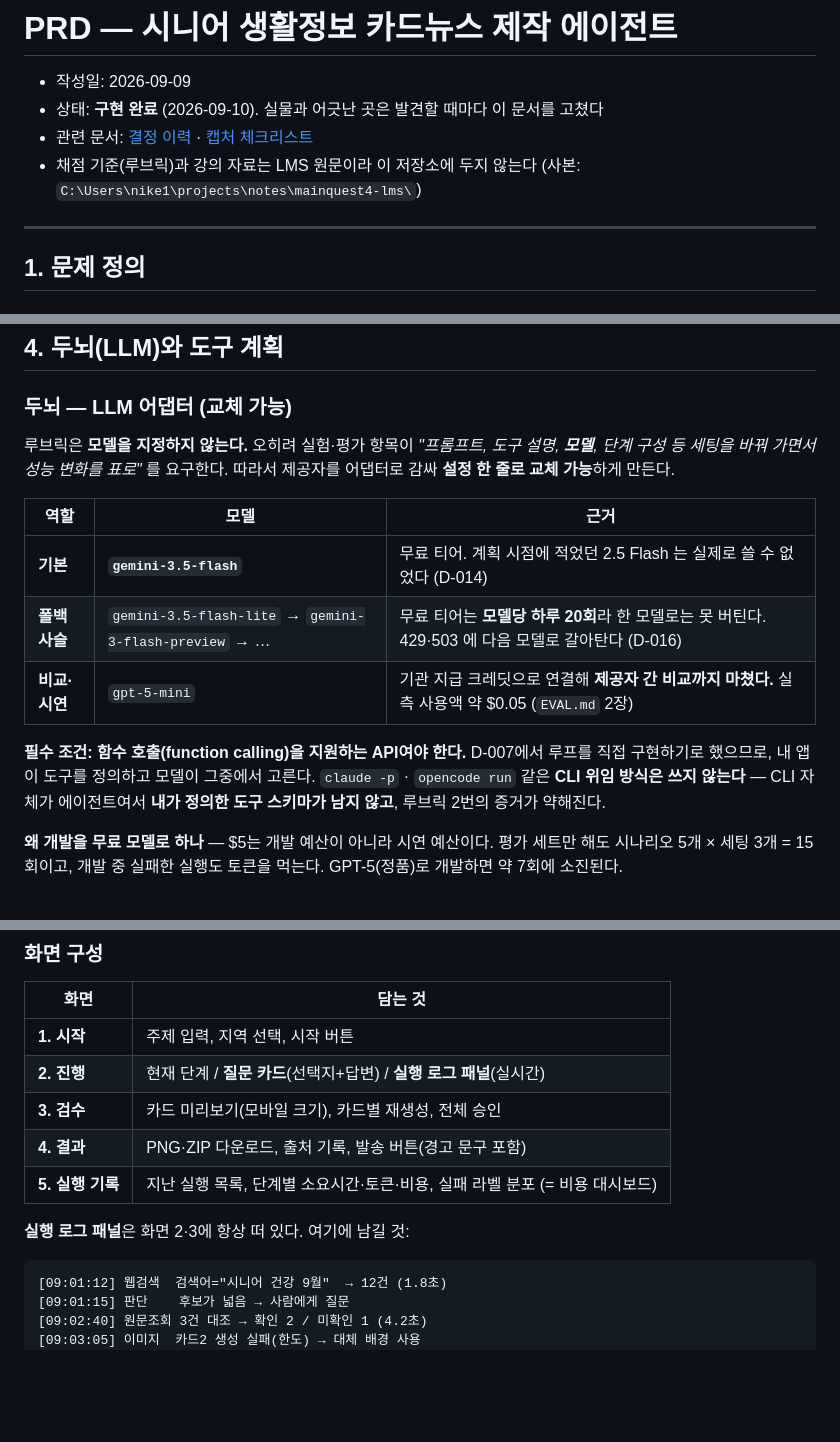
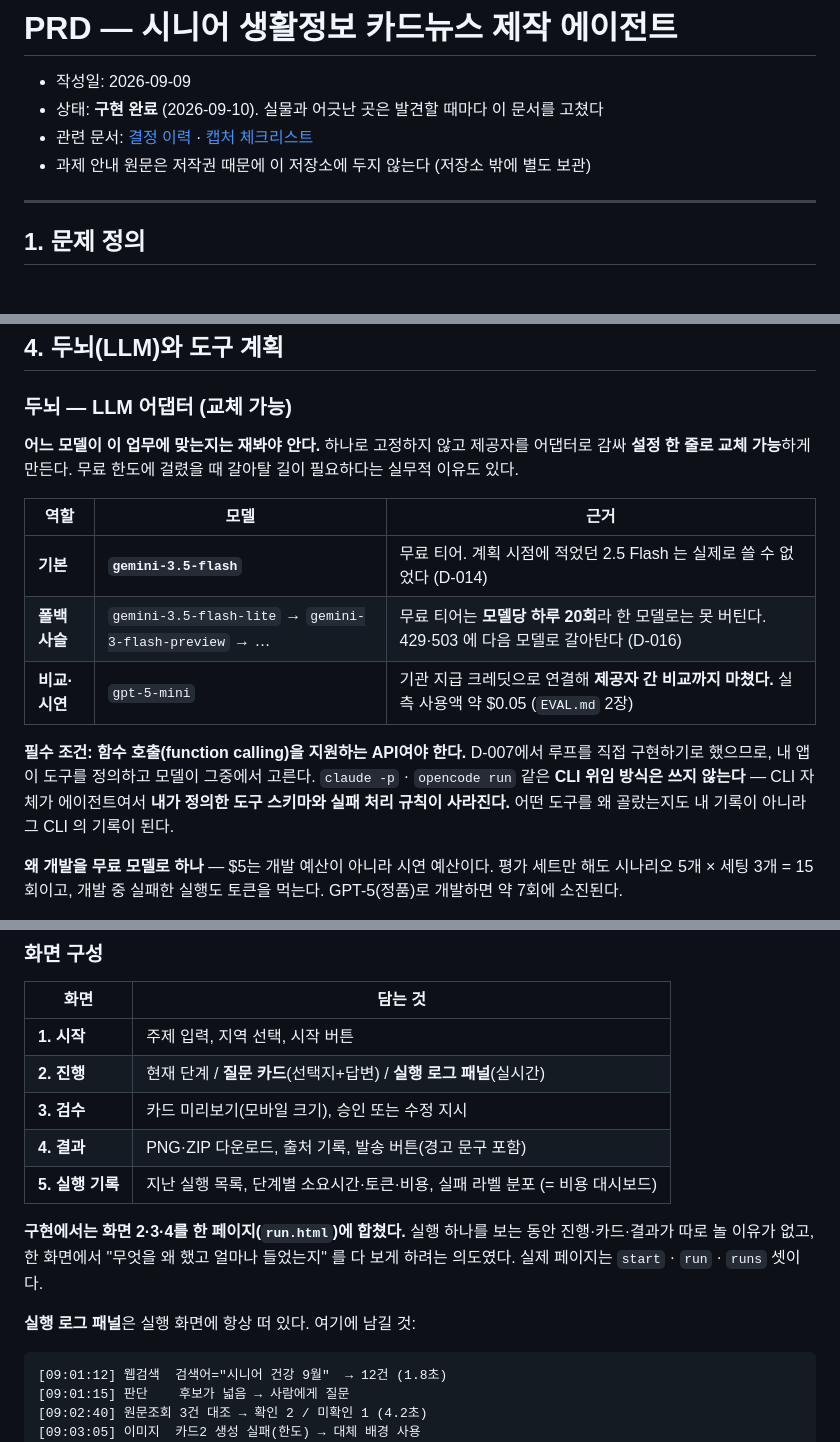
Before and after one commit to nike1137-svg/senior-cardnews-agent, a Markdown page: PRD.md, 3 parts joined by grey strips. Rendered like a GitHub page; blank space fills up the shorter version.

````diff
--- a/PRD.md
+++ b/PRD.md
@@ -3,8 +3,7 @@
 - 작성일: 2026-09-09
 - 상태: **구현 완료** (2026-09-10). 실물과 어긋난 곳은 발견할 때마다 이 문서를 고쳤다
 - 관련 문서: [결정 이력](DECISIONS.md) · [캡처 체크리스트](docs/screenshots/README.md)
-- 채점 기준(루브릭)과 강의 자료는 LMS 원문이라 이 저장소에 두지 않는다
-  (사본: `C:\Users\nike1\projects\notes\mainquest4-lms\`)
+- 과제 안내 원문은 저작권 때문에 이 저장소에 두지 않는다 (저장소 밖에 별도 보관)
 
 ---
 
@@ -105,9 +104,9 @@
 
 ### 두뇌 — LLM 어댑터 (교체 가능)
 
-루브릭은 **모델을 지정하지 않는다.** 오히려 실험·평가 항목이
-*"프롬프트, 도구 설명, **모델**, 단계 구성 등 세팅을 바꿔 가면서 성능 변화를 표로"* 를 요구한다.
-따라서 제공자를 어댑터로 감싸 **설정 한 줄로 교체 가능**하게 만든다.
+**어느 모델이 이 업무에 맞는지는 재봐야 안다.** 하나로 고정하지 않고
+제공자를 어댑터로 감싸 **설정 한 줄로 교체 가능**하게 만든다.
+무료 한도에 걸렸을 때 갈아탈 길이 필요하다는 실무적 이유도 있다.
 
 | 역할 | 모델 | 근거 |
 |---|---|---|
@@ -118,7 +117,8 @@
 **필수 조건: 함수 호출(function calling)을 지원하는 API여야 한다.**
 D-007에서 루프를 직접 구현하기로 했으므로, 내 앱이 도구를 정의하고 모델이 그중에서 고른다.
 `claude -p` · `opencode run` 같은 **CLI 위임 방식은 쓰지 않는다** — CLI 자체가 에이전트여서
-**내가 정의한 도구 스키마가 남지 않고**, 루브릭 2번의 증거가 약해진다.
+**내가 정의한 도구 스키마와 실패 처리 규칙이 사라진다.**
+어떤 도구를 왜 골랐는지도 내 기록이 아니라 그 CLI 의 기록이 된다.
 
 **왜 개발을 무료 모델로 하나** — $5는 개발 예산이 아니라 시연 예산이다.
 평가 세트만 해도 시나리오 5개 × 세팅 3개 = 15회이고, 개발 중 실패한 실행도 토큰을 먹는다.
@@ -248,11 +248,16 @@ LINE 채널 토큰, `.env` 내용, 온담이·이음이 자격증명. 이 프로
 |---|---|
 | **1. 시작** | 주제 입력, 지역 선택, 시작 버튼 |
 | **2. 진행** | 현재 단계 / **질문 카드**(선택지+답변) / **실행 로그 패널**(실시간) |
-| **3. 검수** | 카드 미리보기(모바일 크기), 카드별 재생성, 전체 승인 |
+| **3. 검수** | 카드 미리보기(모바일 크기), 승인 또는 수정 지시 |
 | **4. 결과** | PNG·ZIP 다운로드, 출처 기록, 발송 버튼(경고 문구 포함) |
 | **5. 실행 기록** | 지난 실행 목록, 단계별 소요시간·토큰·비용, 실패 라벨 분포 (= 비용 대시보드) |
 
-**실행 로그 패널**은 화면 2·3에 항상 떠 있다. 여기에 남길 것:
+**구현에서는 화면 2·3·4를 한 페이지(`run.html`)에 합쳤다.**
+실행 하나를 보는 동안 진행·카드·결과가 따로 놀 이유가 없고,
+한 화면에서 "무엇을 왜 했고 얼마나 들었는지" 를 다 보게 하려는 의도였다.
+실제 페이지는 `start` · `run` · `runs` 셋이다.
+
+**실행 로그 패널**은 실행 화면에 항상 떠 있다. 여기에 남길 것:
 
 ```
 [09:01:12] 웹검색  검색어="시니어 건강 9월"  → 12건 (1.8초)
````
Also changed, not shown: other parts of PRD.md (+83 -54 lines).
